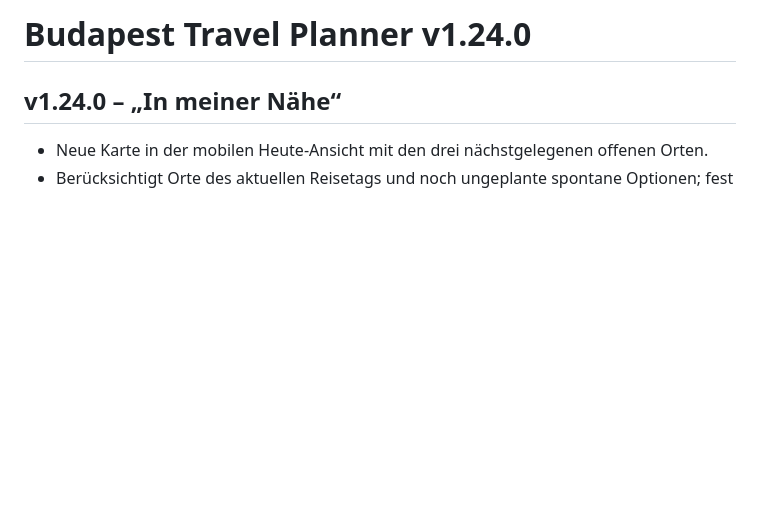
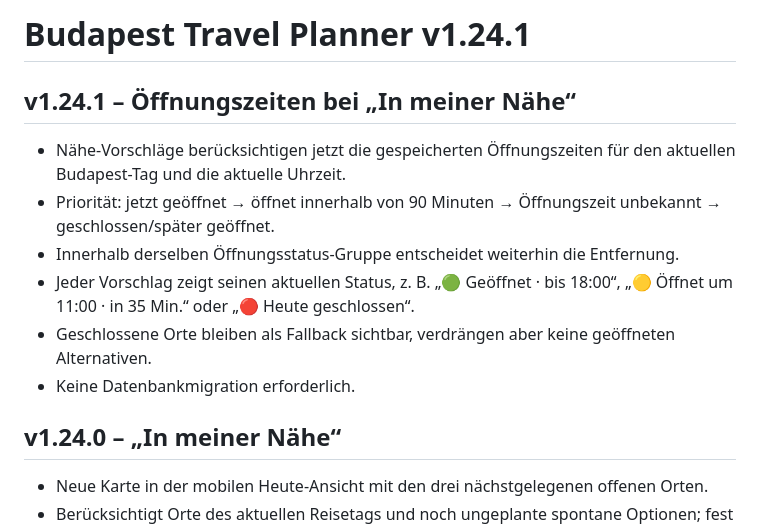
Before and after one commit to Tbischoff/Budapest_10_2026, a Markdown page: README.md, the part around the change. Drawn GitHub-style; blank space fills up the shorter version.

Commit message:
v1.24.1 Öffnungslogik dokumentieren

```diff
--- a/README.md
+++ b/README.md
@@ -1,4 +1,13 @@
-# Budapest Travel Planner v1.24.0
+# Budapest Travel Planner v1.24.1
+
+## v1.24.1 – Öffnungszeiten bei „In meiner Nähe“
+
+- Nähe-Vorschläge berücksichtigen jetzt die gespeicherten Öffnungszeiten für den aktuellen Budapest-Tag und die aktuelle Uhrzeit.
+- Priorität: jetzt geöffnet → öffnet innerhalb von 90 Minuten → Öffnungszeit unbekannt → geschlossen/später geöffnet.
+- Innerhalb derselben Öffnungsstatus-Gruppe entscheidet weiterhin die Entfernung.
+- Jeder Vorschlag zeigt seinen aktuellen Status, z. B. „🟢 Geöffnet · bis 18:00“, „🟡 Öffnet um 11:00 · in 35 Min.“ oder „🔴 Heute geschlossen“.
+- Geschlossene Orte bleiben als Fallback sichtbar, verdrängen aber keine geöffneten Alternativen.
+- Keine Datenbankmigration erforderlich.
 
 ## v1.24.0 – „In meiner Nähe“
 
```
